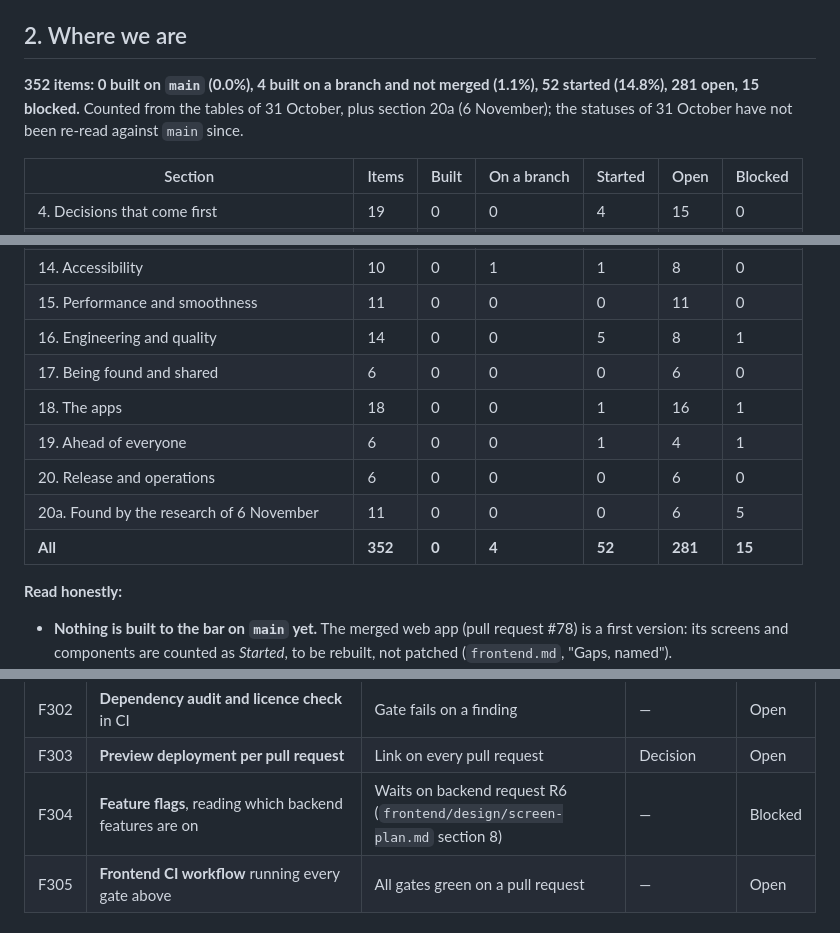
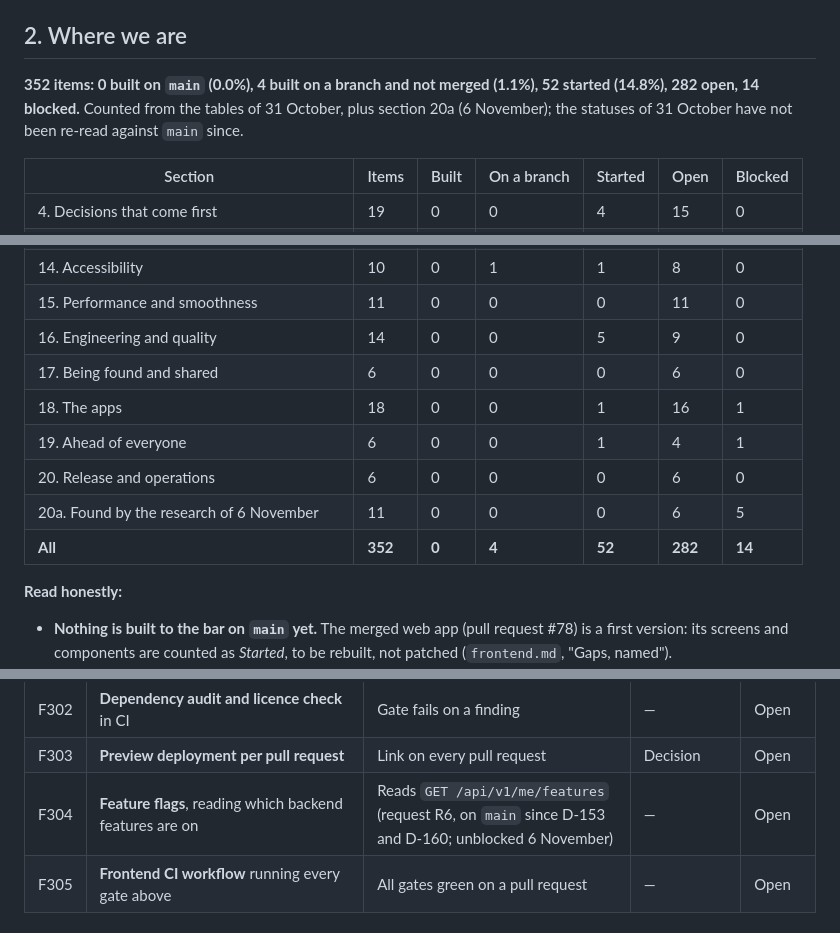
Before and after one commit to adhi2801/nicheconnect-tn, a Markdown page: docs/FRONTEND_COMPLETE.md, 3 parts joined by grey strips. Drawn GitHub-style.

```diff
--- a/docs/FRONTEND_COMPLETE.md
+++ b/docs/FRONTEND_COMPLETE.md
@@ -38,7 +38,7 @@ It does **not** mean:
 
 ## 2. Where we are
 
-**352 items: 0 built on `main` (0.0%), 4 built on a branch and not merged (1.1%), 52 started (14.8%), 281 open, 15 blocked.** Counted from the tables of 31 October, plus section 20a (6 November); the statuses of 31 October have not been re-read against `main` since.
+**352 items: 0 built on `main` (0.0%), 4 built on a branch and not merged (1.1%), 52 started (14.8%), 282 open, 14 blocked.** Counted from the tables of 31 October, plus section 20a (6 November); the statuses of 31 October have not been re-read against `main` since.
 
 | Section | Items | Built | On a branch | Started | Open | Blocked |
 |---|---|---|---|---|---|---|
@@ -54,13 +54,13 @@ It does **not** mean:
 | 13. Animation, 3D and the signature moments | 16 | 0 | 0 | 3 | 13 | 0 |
 | 14. Accessibility | 10 | 0 | 1 | 1 | 8 | 0 |
 | 15. Performance and smoothness | 11 | 0 | 0 | 0 | 11 | 0 |
-| 16. Engineering and quality | 14 | 0 | 0 | 5 | 8 | 1 |
+| 16. Engineering and quality | 14 | 0 | 0 | 5 | 9 | 0 |
 | 17. Being found and shared | 6 | 0 | 0 | 0 | 6 | 0 |
 | 18. The apps | 18 | 0 | 0 | 1 | 16 | 1 |
 | 19. Ahead of everyone | 6 | 0 | 0 | 1 | 4 | 1 |
 | 20. Release and operations | 6 | 0 | 0 | 0 | 6 | 0 |
 | 20a. Found by the research of 6 November | 11 | 0 | 0 | 0 | 6 | 5 |
-| **All** | **352** | **0** | **4** | **52** | **281** | **15** |
+| **All** | **352** | **0** | **4** | **52** | **282** | **14** |
 
 **Read honestly:**
 - **Nothing is built to the bar on `main` yet.** The merged web app (pull request #78) is a first version: its screens and components are counted as *Started*, to be rebuilt, not patched (`frontend.md`, "Gaps, named").
@@ -476,7 +476,7 @@ Budgets in `frontend.md` section 4, measured on the reference devices and networ
 | F301 | **Sentry** for the website and apps, scrubbed | An error traced to its backend request | Dependency | Open |
 | F302 | **Dependency audit and licence check** in CI | Gate fails on a finding | — | Open |
 | F303 | **Preview deployment per pull request** | Link on every pull request | Decision | Open |
-| F304 | **Feature flags**, reading which backend features are on | Waits on backend request R6 (`frontend/design/screen-plan.md` section 8) | — | Blocked |
+| F304 | **Feature flags**, reading which backend features are on | Reads `GET /api/v1/me/features` (request R6, on `main` since D-153 and D-160; unblocked 6 November) | — | Open |
 | F305 | **Frontend CI workflow** running every gate above | All gates green on a pull request | — | Open |
 
 ## 17. Being found and shared
```
Also changed, not shown: docs/PROPOSAL_FRONTEND_API_REQUESTS.md (+2 -0 lines).
